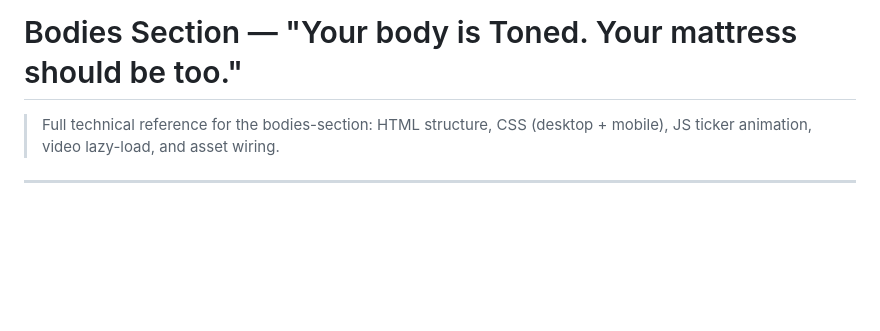
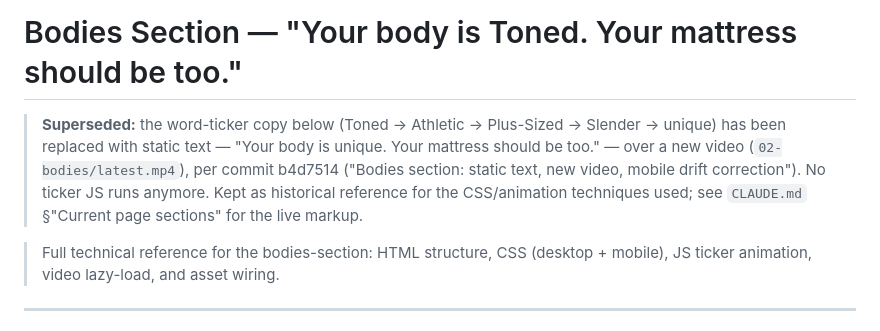
Before and after one commit to keerthankdot/stats-cards, a Markdown page: docs/bodies-section.md, the part around the change. Rendered like a GitHub page; blank space fills up the shorter version.

```diff
--- a/docs/bodies-section.md
+++ b/docs/bodies-section.md
@@ -1,4 +1,6 @@
 # Bodies Section — "Your body is Toned. Your mattress should be too."
+
+> **Superseded:** the word-ticker copy below (Toned → Athletic → Plus-Sized → Slender → unique) has been replaced with static text — "Your body is unique. Your mattress should be too." — over a new video (`02-bodies/latest.mp4`), per commit b4d7514 ("Bodies section: static text, new video, mobile drift correction"). No ticker JS runs anymore. Kept as historical reference for the CSS/animation techniques used; see `CLAUDE.md` §"Current page sections" for the live markup.
 
 > Full technical reference for the bodies-section: HTML structure, CSS (desktop + mobile), JS ticker animation, video lazy-load, and asset wiring.
 
```
Also changed, not shown: CLAUDE.md (+39 -6 lines), docs/design.md (added, +178 -0 lines).
